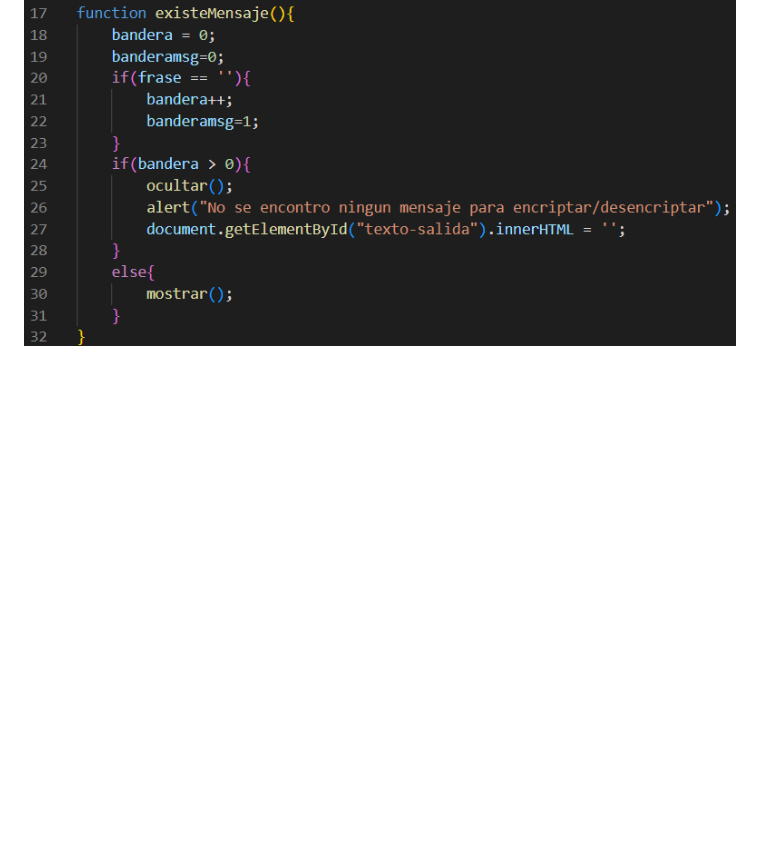
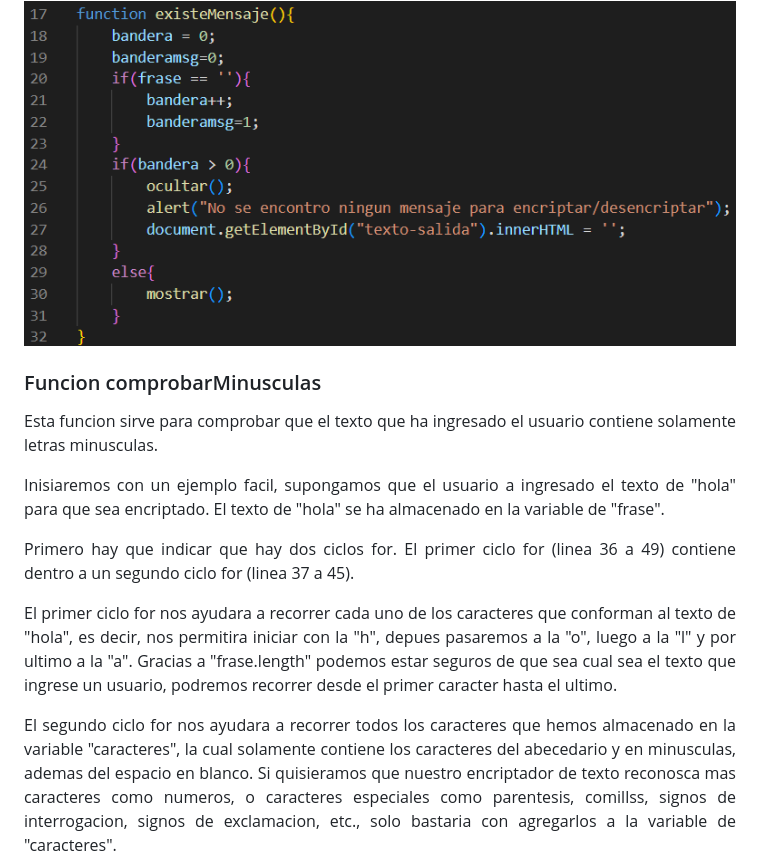
Before and after one commit to Ax3g/Challenge_Encriptador, a Markdown page: README.md, the part around the change printed below. Drawn GitHub-style; blank space fills up the shorter version.

```diff
--- a/README.md
+++ b/README.md
@@ -92,3 +92,21 @@ explicacion de que ocurre si hay texto o no hay o si se borra despues de haber e
 
 <div align="center"><img src="https://github.com/Ax3g/Challenge_Encriptador/blob/master/img/img_Readme/Funcion_existeMensaje.PNG"></div>
 
+### Funcion comprobarMinusculas
+
+<p align="justify">Esta funcion sirve para comprobar que el texto que ha ingresado el usuario contiene solamente letras minusculas.</p>
+
+<p align="justify">Inisiaremos con un ejemplo facil, supongamos que el usuario a ingresado el texto de "hola" para que sea encriptado. El texto de "hola" se ha almacenado en la variable de "frase".</p>
+
+<p align="justify">Primero hay que indicar que hay dos ciclos for. El primer ciclo for (linea 36 a 49) contiene dentro a un segundo ciclo for (linea 37 a 45).</p>
+
+<p align="justify">El primer ciclo for nos ayudara a recorrer cada uno de los caracteres que conforman al texto de "hola", es decir, nos permitira iniciar con la "h", depues pasaremos a la "o", luego a la "l" y por ultimo a la "a". Gracias a "frase.length" podemos estar seguros de que sea cual sea el texto que ingrese un usuario, podremos recorrer desde el primer caracter hasta el ultimo.</p>
+
+<p align="justify">El segundo ciclo for nos ayudara a recorrer todos los caracteres que hemos almacenado en la variable "caracteres", la cual solamente contiene los caracteres del abecedario y en minusculas, ademas del espacio en blanco. Si quisieramos que nuestro encriptador de texto reconosca mas caracteres como numeros, o caracteres especiales como parentesis, comillss, signos de interrogacion, signos de exclamacion, etc., solo bastaria con agregarlos a la variable de  "caracteres".</p>
+
+<p align="justify"></p>
+<p align="justify"></p>
+<p align="justify"></p>
+<p align="justify"></p>
+<p align="justify"></p><p align="justify"></p>
+
```
Also changed, not shown: other parts of README.md (+2 -0 lines).
